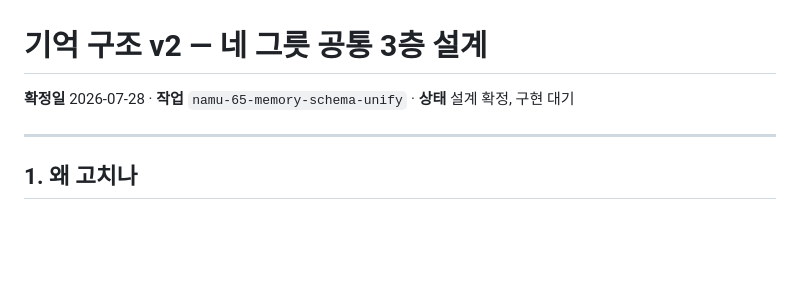
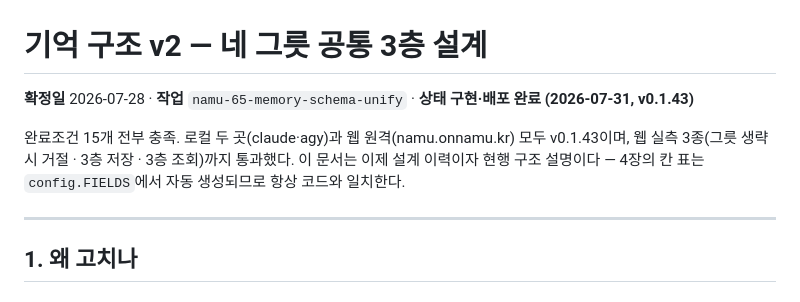
Before and after one commit to onmiso-hash/namu-agent, a Markdown page: docs/memory_schema_v2.md, the part around the change. GitHub-like rendering; blank space fills up the shorter version.

Commit message:
docs(namu-65): 기억 구조 v2 완료 표기 — 완료조건 15개 전부 충족
로컬 두 곳(claude·agy)과 웹 원격(namu.onnamu.kr) 모두 v0.1.43.
웹 실측 3종(그릇 생략 시 거절·3층 저장·3층 조회) 통과로 완료조건 15가 닫혔다.
설계서는 이제 현행 구조 설명서 역할을 겸한다.

Co-Authored-By: Claude Opus 5 <noreply@anthropic.com>
Claude-Session: https://claude.ai/code/session_01SFGt93Va24gLiYuEESab8g

```diff
--- a/docs/memory_schema_v2.md
+++ b/docs/memory_schema_v2.md
@@ -1,6 +1,10 @@
 # 기억 구조 v2 — 네 그릇 공통 3층 설계
 
-**확정일** 2026-07-28 · **작업** `namu-65-memory-schema-unify` · **상태** 설계 확정, 구현 대기
+**확정일** 2026-07-28 · **작업** `namu-65-memory-schema-unify` · **상태** **구현·배포 완료 (2026-07-31, v0.1.43)**
+
+완료조건 15개 전부 충족. 로컬 두 곳(claude·agy)과 웹 원격(namu.onnamu.kr) 모두 v0.1.43이며,
+웹 실측 3종(그릇 생략 시 거절 · 3층 저장 · 3층 조회)까지 통과했다. 이 문서는 이제 설계 이력이자
+현행 구조 설명이다 — 4장의 칸 표는 `config.FIELDS`에서 자동 생성되므로 항상 코드와 일치한다.
 
 ---
 
```
Also changed, not shown: CLAUDE.md (+1 -1 lines).
